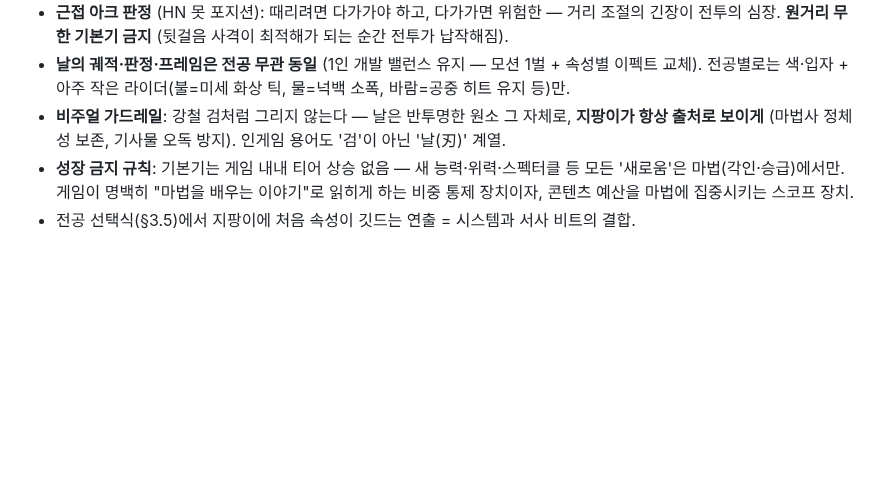
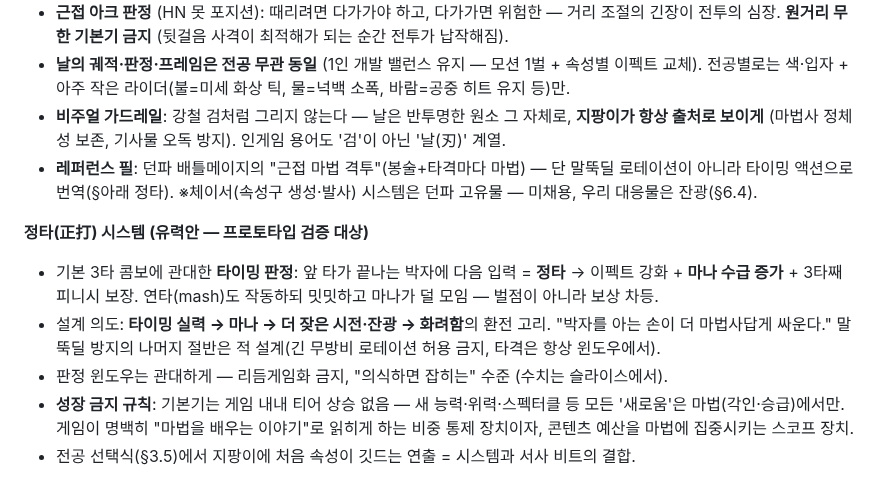
Before and after one commit to abback-go/yemogame2, a Markdown page: docs/game-design.md, the part around the change. Drawn GitHub-style; blank space fills up the shorter version.

Commit message:
docs: 기본기에 정타(正打) 타이밍 시스템 추가 — 배틀메이지식 근접 마법 격투의 액션 번역
- 3타 콤보 타이밍 판정: 정타 시 이펙트/마나 수급 보상 (연타는 작동하되 밋밋)
- 타이밍 실력 -> 마나 -> 시전 빈도의 환전 고리 설계
- 던파 체이서 시스템 미채용 명시 (잔광이 대응물)

Co-Authored-By: Claude Fable 5 <noreply@anthropic.com>
Claude-Session: https://claude.ai/code/session_014hyj4wWQoEhcGguowFrsY6

```diff
--- a/docs/game-design.md
+++ b/docs/game-design.md
@@ -213,6 +213,12 @@
 - **근접 아크 판정** (HN 못 포지션): 때리려면 다가가야 하고, 다가가면 위험한 — 거리 조절의 긴장이 전투의 심장. **원거리 무한 기본기 금지** (뒷걸음 사격이 최적해가 되는 순간 전투가 납작해짐).
 - **날의 궤적·판정·프레임은 전공 무관 동일** (1인 개발 밸런스 유지 — 모션 1벌 + 속성별 이펙트 교체). 전공별로는 색·입자 + 아주 작은 라이더(불=미세 화상 틱, 물=넉백 소폭, 바람=공중 히트 유지 등)만.
 - **비주얼 가드레일**: 강철 검처럼 그리지 않는다 — 날은 반투명한 원소 그 자체로, **지팡이가 항상 출처로 보이게** (마법사 정체성 보존, 기사물 오독 방지). 인게임 용어도 '검'이 아닌 '날(刃)' 계열.
+- **레퍼런스 필**: 던파 배틀메이지의 "근접 마법 격투"(봉술+타격마다 마법) — 단 말뚝딜 로테이션이 아니라 타이밍 액션으로 번역(§아래 정타). ※체이서(속성구 생성·발사) 시스템은 던파 고유물 — 미채용, 우리 대응물은 잔광(§6.4).
+
+**정타(正打) 시스템 (유력안 — 프로토타입 검증 대상)**
+- 기본 3타 콤보에 관대한 **타이밍 판정**: 앞 타가 끝나는 박자에 다음 입력 = **정타** → 이펙트 강화 + **마나 수급 증가** + 3타째 피니시 보장. 연타(mash)도 작동하되 밋밋하고 마나가 덜 모임 — 벌점이 아니라 보상 차등.
+- 설계 의도: **타이밍 실력 → 마나 → 더 잦은 시전·잔광 → 화려함**의 환전 고리. "박자를 아는 손이 더 마법사답게 싸운다." 말뚝딜 방지의 나머지 절반은 적 설계(긴 무방비 로테이션 허용 금지, 타격은 항상 윈도우에서).
+- 판정 윈도우는 관대하게 — 리듬게임화 금지, "의식하면 잡히는" 수준 (수치는 슬라이스에서).
 - **성장 금지 규칙**: 기본기는 게임 내내 티어 상승 없음 — 새 능력·위력·스펙터클 등 모든 '새로움'은 마법(각인·승급)에서만. 게임이 명백히 "마법을 배우는 이야기"로 읽히게 하는 비중 통제 장치이자, 콘텐츠 예산을 마법에 집중시키는 스코프 장치.
 - 전공 선택식(§3.5)에서 지팡이에 처음 속성이 깃드는 연출 = 시스템과 서사 비트의 결합.
 
```
